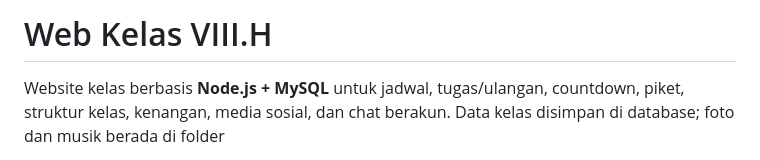
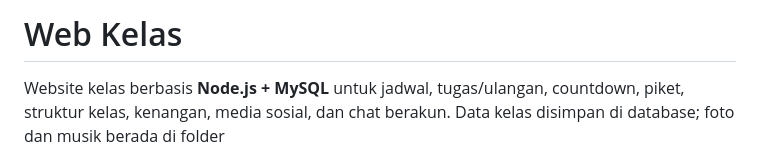
Before and after one commit to Yasstx/Website-Kelas-Yasstx, a Markdown page: README.md, the part around the change. GitHub-like rendering.

```diff
--- a/README.md
+++ b/README.md
@@ -1,4 +1,4 @@
-# Web Kelas VIII.H
+# Web Kelas
 
 Website kelas berbasis **Node.js + MySQL** untuk jadwal, tugas/ulangan, countdown,
 piket, struktur kelas, kenangan, media sosial, dan chat berakun. Data kelas disimpan
```
